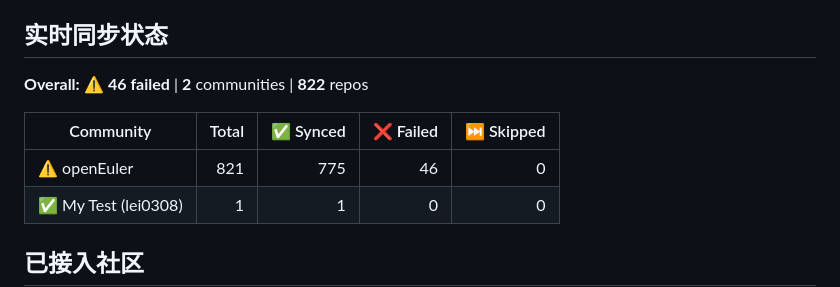
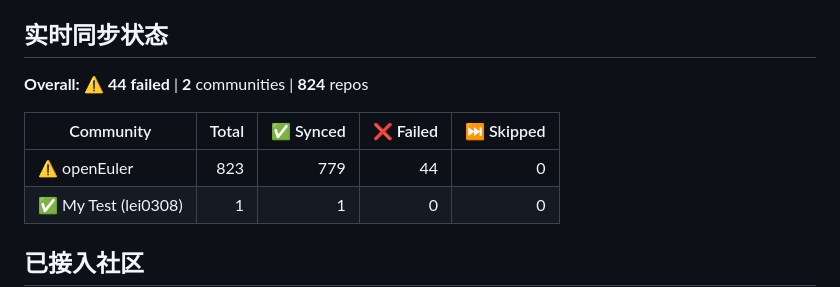
Before and after one commit to huanglei0308/community-mirror, a Markdown page: README.md, the part around the change. Rendered like a GitHub page.

Commit message:
Auto-update community table from orgs.json [skip ci]

```diff
--- a/README.md
+++ b/README.md
@@ -16,11 +16,11 @@
 ## 实时同步状态
 
 <!-- STATUS_TABLE_START -->
-**Overall:** ⚠️ **46 failed** | **2** communities | **822** repos
+**Overall:** ⚠️ **44 failed** | **2** communities | **824** repos
 
 | Community | Total | ✅ Synced | ❌ Failed | ⏭️ Skipped |
 |-----------|------:|----------:|----------:|-----------:|
-| ⚠️ openEuler | 821 | 775 | 46 | 0 |
+| ⚠️ openEuler | 823 | 779 | 44 | 0 |
 | ✅ My Test (lei0308) | 1 | 1 | 0 | 0 |
 
 <!-- STATUS_TABLE_END -->
```
